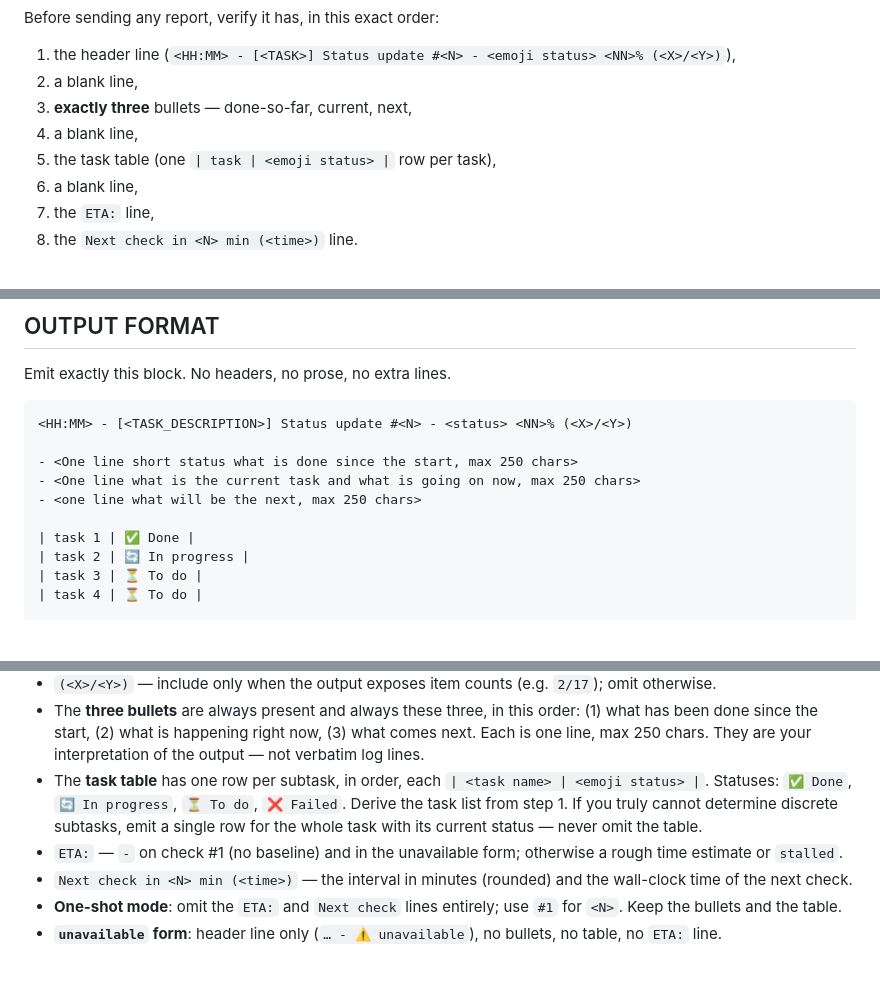
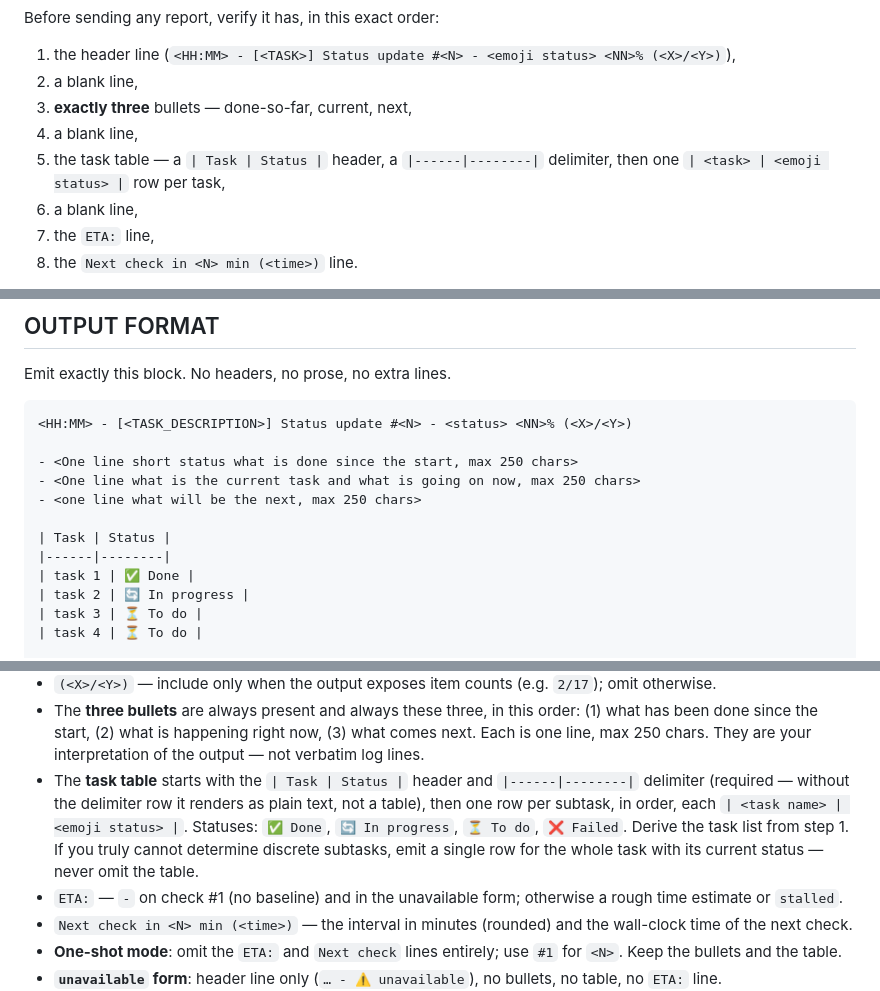
Before and after one commit to user538295/claude_goodies, a Markdown page: skills/status-report/SKILL.md, 3 parts joined by grey strips. GitHub-like rendering; blank space fills up the shorter version.

Commit message:
fix(status-report): add header and delimiter so task table renders
## Task table markdown

The OUTPUT FORMAT block emitted the task table as data rows only,
with no header and no `|---|` delimiter row. GitHub-flavored markdown
requires a delimiter row as the table's second line, so reports
rendered the rows as literal text instead of a table.

- OUTPUT FORMAT: add the `| Task | Status |` header and
  `|------|--------|` delimiter above the task rows
- Pre-send checklist (item 5): require the header + delimiter before
  the per-task rows
- Task-table description: state the header/delimiter are required and
  why (without the delimiter it renders as plain text)

```diff
--- a/skills/status-report/SKILL.md
+++ b/skills/status-report/SKILL.md
@@ -46,7 +46,7 @@ Before sending any report, verify it has, in this exact order:
 2. a blank line,
 3. **exactly three** bullets — done-so-far, current, next,
 4. a blank line,
-5. the task table (one `| task | <emoji status> |` row per task),
+5. the task table — a `| Task | Status |` header, a `|------|--------|` delimiter, then one `| <task> | <emoji status> |` row per task,
 6. a blank line,
 7. the `ETA:` line,
 8. the `Next check in <N> min (<time>)` line.
@@ -119,6 +119,8 @@ Emit exactly this block. No headers, no prose, no extra lines.
 - <One line what is the current task and what is going on now, max 250 chars>
 - <one line what will be the next, max 250 chars>
 
+| Task | Status |
+|------|--------|
 | task 1 | ✅ Done |
 | task 2 | 🔄 In progress |
 | task 3 | ⏳ To do |
@@ -132,7 +134,7 @@ Next check in <N> min (<time>)
 - `<NN>%` — numeric if detectable from the output; omit if there is no progress signal.
 - `(<X>/<Y>)` — include only when the output exposes item counts (e.g. `2/17`); omit otherwise.
 - The **three bullets** are always present and always these three, in this order: (1) what has been done since the start, (2) what is happening right now, (3) what comes next. Each is one line, max 250 chars. They are your interpretation of the output — not verbatim log lines.
-- The **task table** has one row per subtask, in order, each `| <task name> | <emoji status> |`. Statuses: `✅ Done`, `🔄 In progress`, `⏳ To do`, `❌ Failed`. Derive the task list from step 1. If you truly cannot determine discrete subtasks, emit a single row for the whole task with its current status — never omit the table.
+- The **task table** starts with the `| Task | Status |` header and `|------|--------|` delimiter (required — without the delimiter row it renders as plain text, not a table), then one row per subtask, in order, each `| <task name> | <emoji status> |`. Statuses: `✅ Done`, `🔄 In progress`, `⏳ To do`, `❌ Failed`. Derive the task list from step 1. If you truly cannot determine discrete subtasks, emit a single row for the whole task with its current status — never omit the table.
 - `ETA:` — `-` on check #1 (no baseline) and in the unavailable form; otherwise a rough time estimate or `stalled`.
 - `Next check in <N> min (<time>)` — the interval in minutes (rounded) and the wall-clock time of the next check.
 - **One-shot mode**: omit the `ETA:` and `Next check` lines entirely; use `#1` for `<N>`. Keep the bullets and the table.
```
